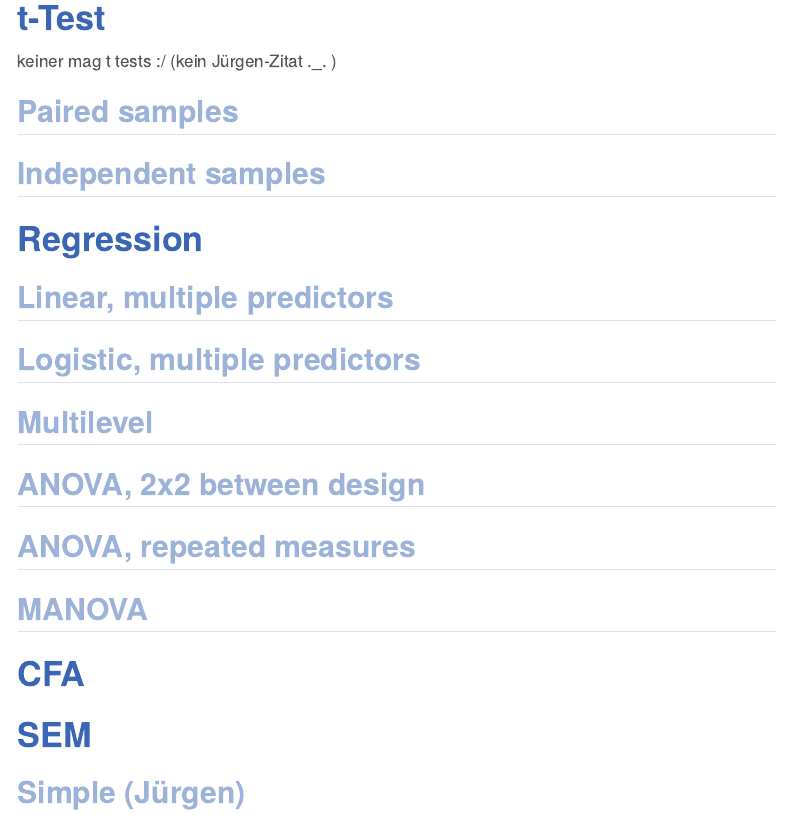
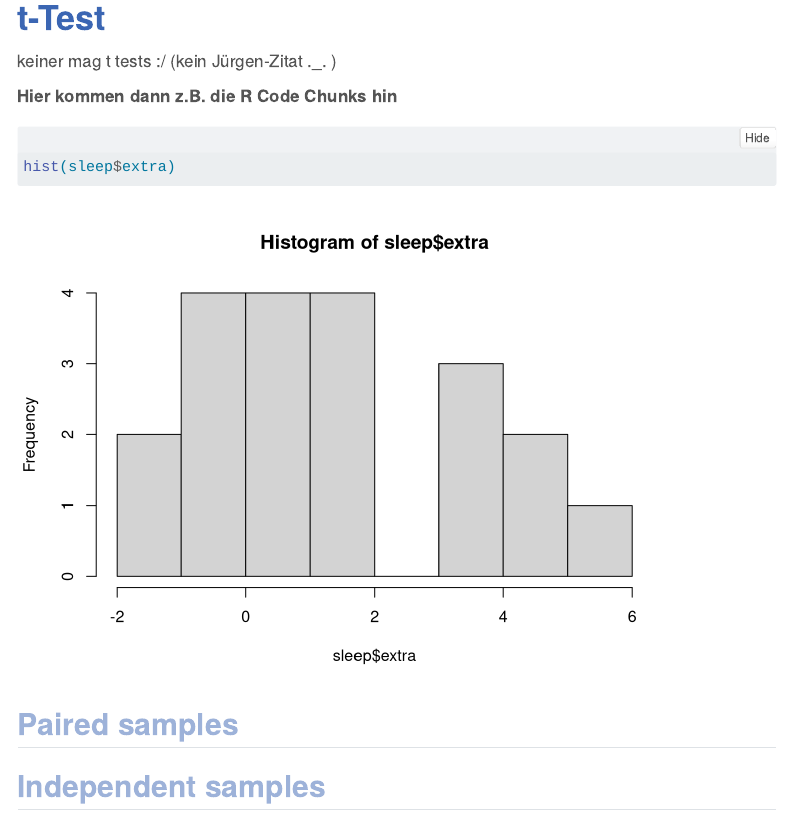
Before and after one commit to j-5chneider/IveGotThePower, a Quarto document (manual.qmd): the page in a window 1100 px wide, from 980 px down. Rendered offline with R 4.5, knitr and Pandoc in place of Quarto, with nearby package versions; menus at the side of the page are left out.

Commit message:
added code example

````diff
--- a/manual.qmd
+++ b/manual.qmd
@@ -34,6 +34,13 @@ css: www/style.css
 
 keiner mag t tests :/ (kein Jürgen-Zitat ._. )
 
+**Hier kommen dann z.B. die R Code Chunks hin**
+
+```{r}
+hist(sleep$extra)
+```
+
+
 ## Paired samples
 
 ## Independent samples
````
Also changed, not shown: manual.html.
